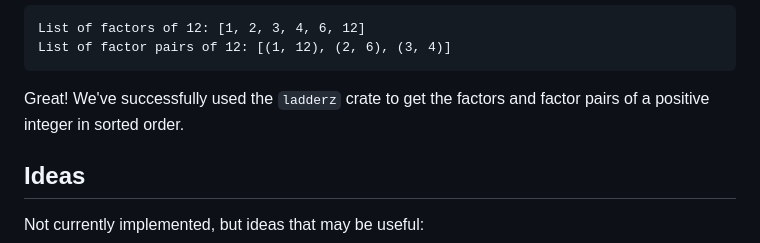
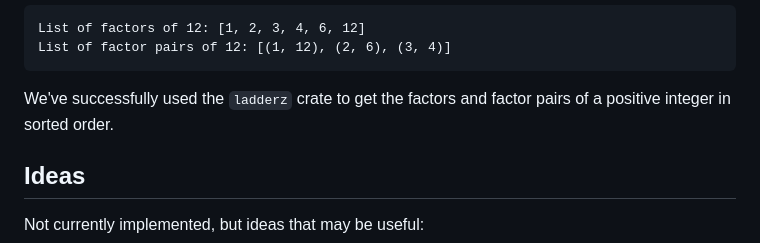
Before and after one commit to rzmk/ladderz, a Markdown page: README.md, the part around the change. Rendered like a GitHub page.

Commit message:
docs: remove affirmation from README.md

````diff
--- a/README.md
+++ b/README.md
@@ -92,7 +92,7 @@ List of factors of 12: [1, 2, 3, 4, 6, 12]
 List of factor pairs of 12: [(1, 12), (2, 6), (3, 4)]
 ```
 
-Great! We've successfully used the `ladderz` crate to get the factors and factor pairs of a positive integer in sorted order.
+We've successfully used the `ladderz` crate to get the factors and factor pairs of a positive integer in sorted order.
 
 ## Ideas
 
````
